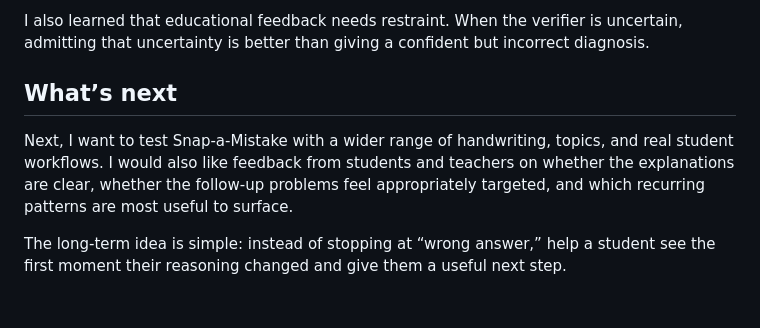
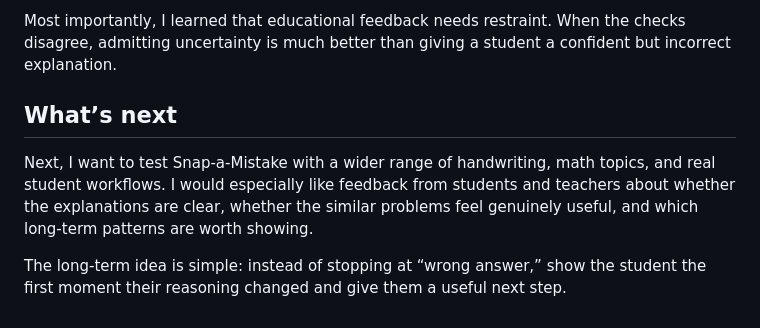
Before and after one commit to Johaan-Mannanal/snap-a-mistake, a Markdown page: docs/submission/PROMETHEUS-ABOUT.md, the part around the change printed below. Drawn GitHub-style.

```diff
--- a/docs/submission/PROMETHEUS-ABOUT.md
+++ b/docs/submission/PROMETHEUS-ABOUT.md
@@ -38,8 +42,8 @@ I created a 25-case validation set with 15 synthetic cases and 10 licensed FERMA
 
-I also learned that educational feedback needs restraint. When the verifier is uncertain, admitting that uncertainty is better than giving a confident but incorrect diagnosis.
+Most importantly, I learned that educational feedback needs restraint. When the checks disagree, admitting uncertainty is much better than giving a student a confident but incorrect explanation.
 
 ## What’s next
 
-Next, I want to test Snap-a-Mistake with a wider range of handwriting, topics, and real student workflows. I would also like feedback from students and teachers on whether the explanations are clear, whether the follow-up problems feel appropriately targeted, and which recurring patterns are most useful to surface.
+Next, I want to test Snap-a-Mistake with a wider range of handwriting, math topics, and real student workflows. I would especially like feedback from students and teachers about whether the explanations are clear, whether the similar problems feel genuinely useful, and which long-term patterns are worth showing.
 
-The long-term idea is simple: instead of stopping at “wrong answer,” help a student see the first moment their reasoning changed and give them a useful next step.
+The long-term idea is simple: instead of stopping at “wrong answer,” show the student the first moment their reasoning changed and give them a useful next step.
```
Also changed, not shown: other parts of docs/submission/PROMETHEUS-ABOUT.md (+18 -14 lines), README.md (+2 -2 lines), docs/submission/DEMO-SCRIPT.md (deleted, +0 -91 lines), docs/submission/DEVPOST.md (+1 -1 lines), docs/assets/readme/follow-up.png, 1 other file.
